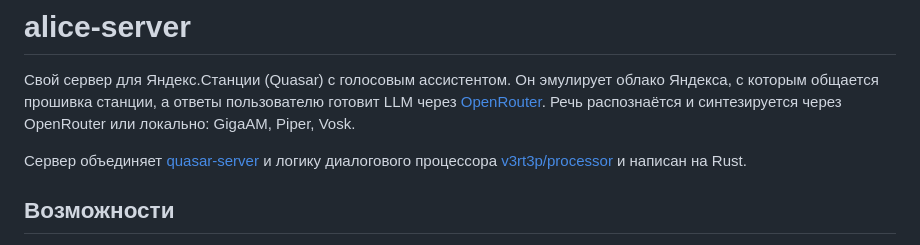
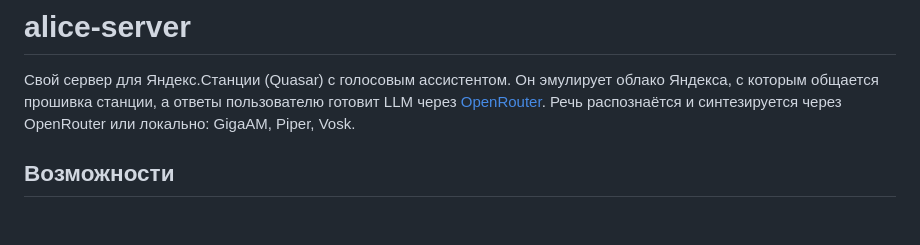
Before and after one commit to z81/quasar, a Markdown page: README.md, the part around the change. Drawn GitHub-style; blank space fills up the shorter version.

Commit message:
docs: drop the origin line from the README

```diff
--- a/README.md
+++ b/README.md
@@ -1,8 +1,6 @@
 # alice-server
 
 Свой сервер для Яндекс.Станции (Quasar) с голосовым ассистентом. Он эмулирует облако Яндекса, с которым общается прошивка станции, а ответы пользователю готовит LLM через [OpenRouter](https://openrouter.ai). Речь распознаётся и синтезируется через OpenRouter или локально: GigaAM, Piper, Vosk.
-
-Сервер объединяет [quasar-server](https://github.com/z81/quasar-server) и логику диалогового процессора [v3rt3p/processor](https://github.com/v3rt3p/processor) и написан на Rust.
 
 ## Возможности
 
```
